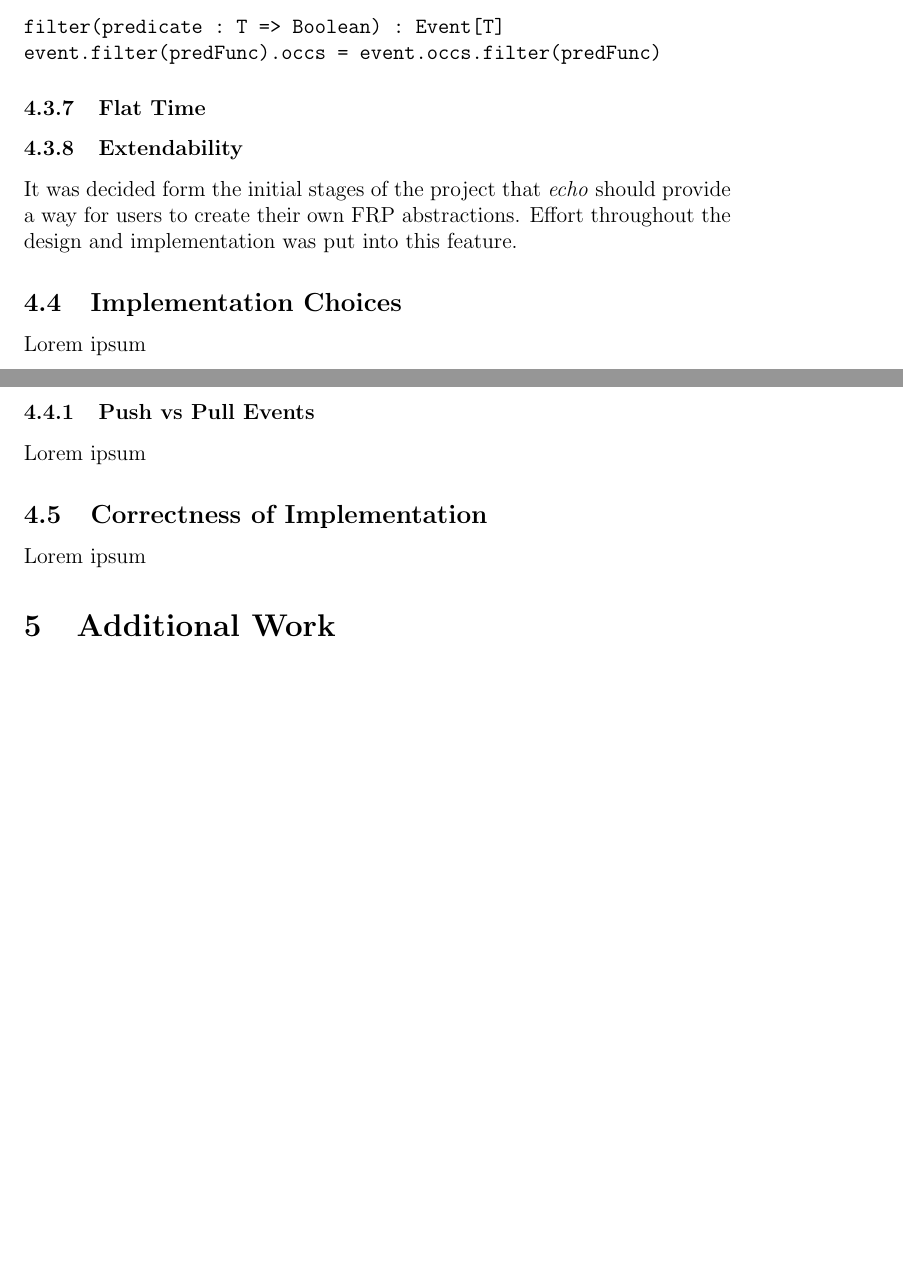
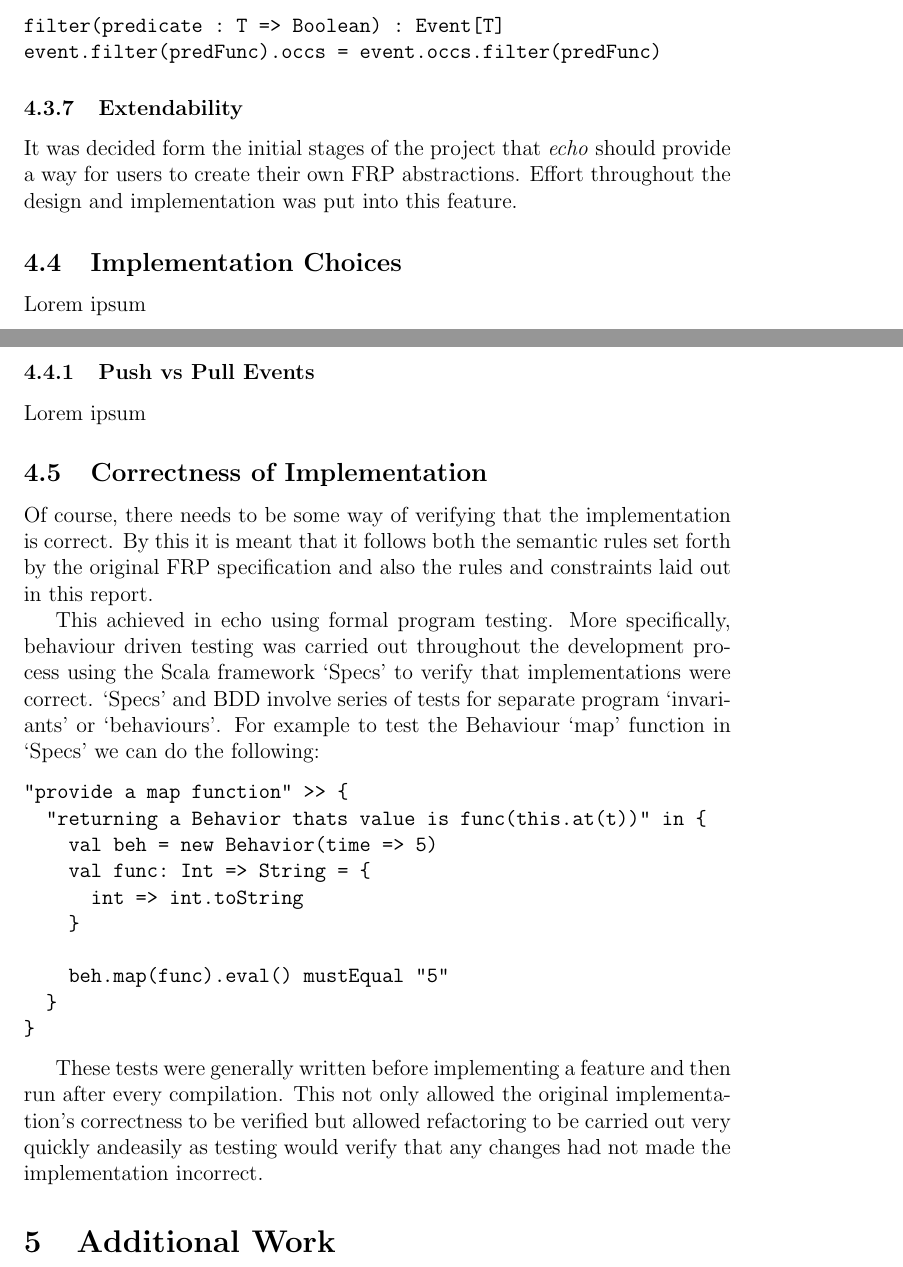
Before and after one commit to seadowg/echo, a LaTeX document (src/report/echo.tex): two parts of pages 11 and 12 of 13 before the commit and two parts of pages 11 and 12 of 14 after it, joined at a grey line, cut so that both start at the same text, the shorter picture padded with empty space. Compiled offline with pdfLaTeX.

Commit message:
Add testing section

```diff
--- a/src/report/echo.tex
+++ b/src/report/echo.tex
@@ -293,9 +293,6 @@ filter(predicate : T => Boolean) : Event[T]
 event.filter(predFunc).occs = event.occs.filter(predFunc)
 \end{verbatim}
 
-      \subsubsection{Flat Time}
-        % Time is a flat double value externally due to restrictions
-
       \subsubsection{Extendability}
         It was decided form the initial stages of the project that \emph{echo} should provide
         a way for users to create their own FRP abstractions. Effort throughout the design and
@@ -314,11 +311,33 @@ event.filter(predFunc).occs = event.occs.filter(predFunc)
         % Use pull evaluation for map and merge for simplicity and to not hold up event occurring threads
 
     \subsection{Correctness of Implementation}
-      Lorem ipsum
+      Of course, there needs to be some way of verifying that the implementation is correct. By
+      this it is meant that it follows both the semantic rules set forth by the original FRP specification
+      and also the rules and constraints laid out in this report.
 
-      % Use test first development and after the fact testing
-      % Testing laid out in plain english for simplicity
-      % Testing makes sure invariants in semantics are correctly implemented
+      This achieved in echo using formal program testing. More specifically, behaviour driven
+      testing was carried out throughout the development process using the Scala framework `Specs'
+      to verify that implementations were correct. `Specs' and BDD involve series of tests for
+      separate program `invariants' or `behaviours'. For example to test the Behaviour `map' function
+      in `Specs' we can do the following:
+
+\begin{verbatim}
+"provide a map function" >> {
+  "returning a Behavior thats value is func(this.at(t))" in {
+    val beh = new Behavior(time => 5)
+    val func: Int => String = {
+      int => int.toString
+    }
+
+    beh.map(func).eval() mustEqual "5"
+  }
+}
+\end{verbatim}
+
+    These tests were generally written before implementing a feature and then run after every compilation.
+    This not only allowed the original implementation's correctness to be verified but
+    allowed refactoring to be carried out very quickly andeasily as testing would verify that any changes had not
+    made the implementation incorrect.
 
   \section{Additional Work}
     Besides creating a framework for the core FRP concepts additional efforts
```
